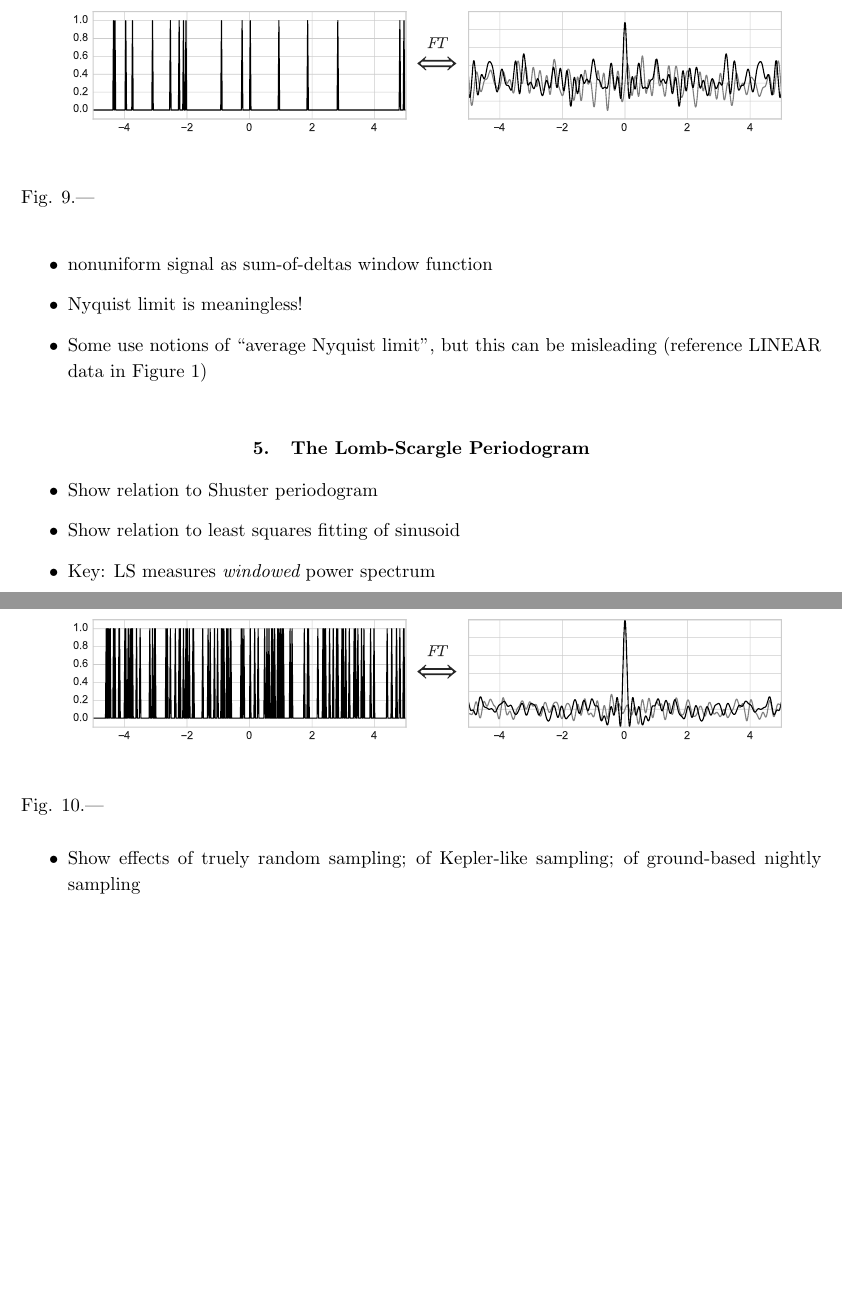
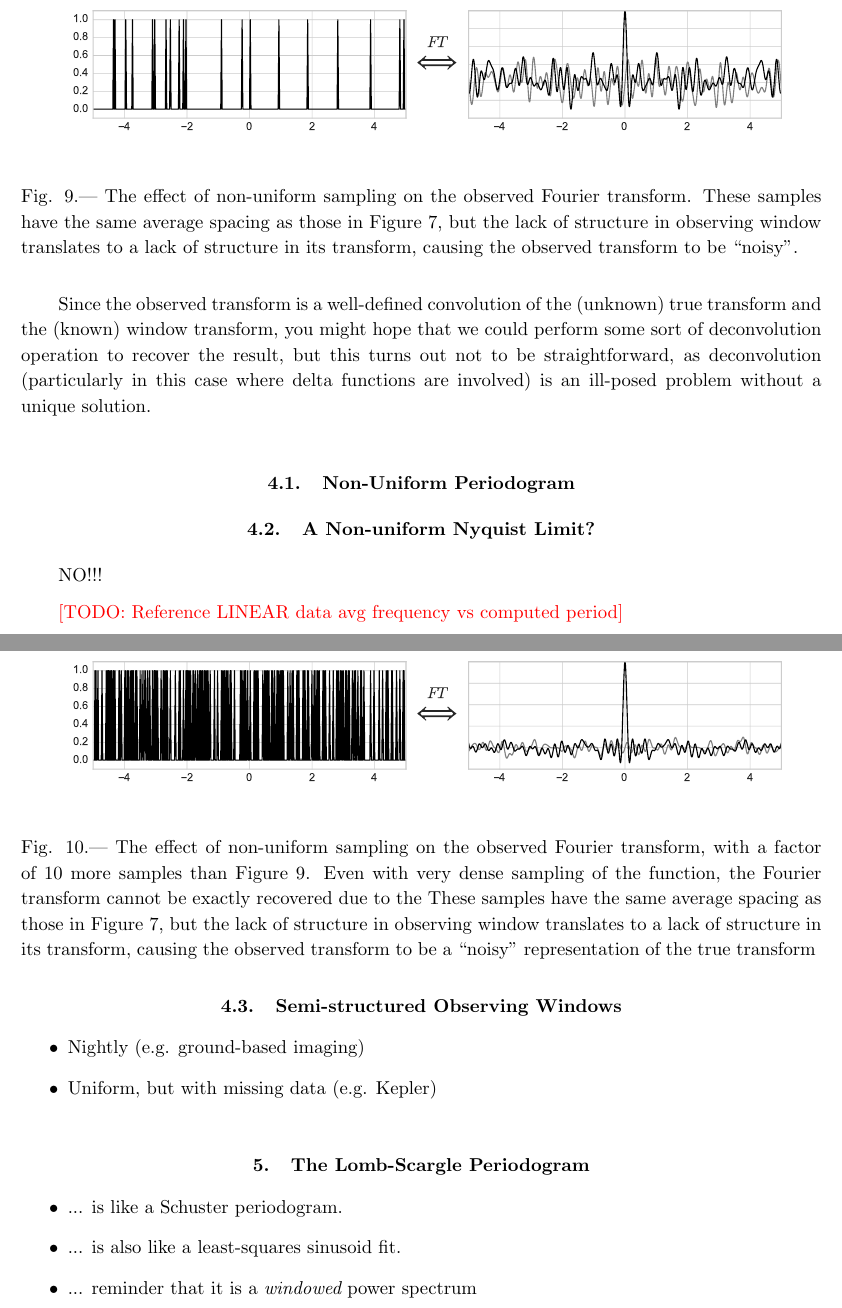
Before and after one commit to jakevdp/PracticalLombScargle, a LaTeX paper (paper.tex): two parts of pages 13 and 14 of 15 before the commit and two parts of pages 14 and 15 of 17 after it, joined at a grey line, cut so that both start at the same text, the shorter picture padded with empty space. Compiled offline with pdfLaTeX.

Commit message:
Update nonuniform window discussion

```diff
--- a/paper.tex
+++ b/paper.tex
@@ -534,6 +573,9 @@ is generally far from uniform.
 \begin{figure}[ht]
   \centering
   \includegraphics[width=\textwidth]{fig10_random_window}
-  \caption{
+  \caption{The effect of non-uniform sampling on the observed Fourier transform.
+    These samples have the same average spacing as those in \fig{comb_window_1},
+    but the lack of structure in observing window translates to a lack of
+    structure in its transform, causing the observed transform to be ``noisy''.
     \figlabel{random_window}}
 \end{figure}
@@ -542,25 +592,47 @@ is generally far from uniform.
 \begin{figure}[ht]
   \centering
   \includegraphics[width=\textwidth]{fig11_random_window_2}
-  \caption{
+  \caption{The effect of non-uniform sampling on the observed Fourier transform,
+    with a factor of 10 more samples than \fig{random_window}.
+    Even with very dense sampling of the function, the Fourier transform
+    cannot be exactly recovered due to the
+    These samples have the same average spacing as those in \fig{comb_window_1},
+    but the lack of structure in observing window translates to a lack of
+    structure in its transform, causing the observed transform to be a
+    ``noisy'' representation of the true transform
     \figlabel{random_window_2}}
 \end{figure}
 
+Since the observed transform is a well-defined convolution of the (unknown) true
+transform and the (known) window transform, you might hope that we could
+perform some sort of deconvolution operation to recover the result, but this
+turns out not to be straightforward, as deconvolution (particularly in this
+case where delta functions are involved) is an ill-posed problem without a
+unique solution.
+
+\subsection{Non-Uniform Periodogram}
+
+\subsection{A Non-uniform Nyquist Limit?}
+
+NO!!!
+
+\todo{Reference LINEAR data avg frequency vs computed period}
+
+
+\subsection{Semi-structured Observing Windows}
 
 \begin{itemize}
-  \item nonuniform signal as sum-of-deltas window function
-  \item Nyquist limit is meaningless!
-  \item Some use notions of ``average Nyquist limit'', but this can be misleading (reference LINEAR data in \fig{LINEAR_data})
+  \item Nightly (e.g. ground-based imaging)
+  \item Uniform, but with missing data (e.g. Kepler)
 \end{itemize}
 
 
 \section{The Lomb-Scargle Periodogram}
 
 \begin{itemize}
-  \item Show relation to Shuster periodogram
-  \item Show relation to least squares fitting of sinusoid
-  \item Key: LS measures {\it windowed} power spectrum
-  \item Show effects of truely random sampling; of Kepler-like sampling; of ground-based nightly sampling
+  \item ... is like a Schuster periodogram.
+  \item ... is also like a least-squares sinusoid fit.
+  \item ... reminder that it is a {\it windowed} power spectrum
 \end{itemize}
 
 
```
Also changed, not shown: figures/fig06_Tophat_Window.pdf, figures/fig07_comb_window_1.pdf, figures/fig08_comb_window_2.pdf, figures/fig10_random_window.pdf, figures/fig11_random_window_2.pdf, paper.tex (47 more changed lines), 1 other file.
